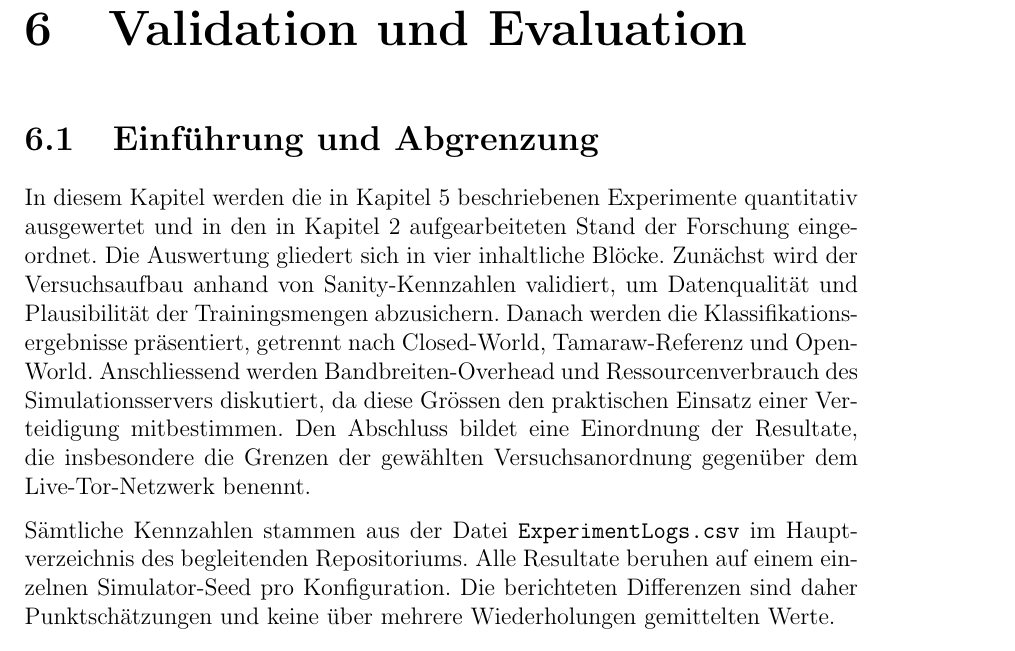
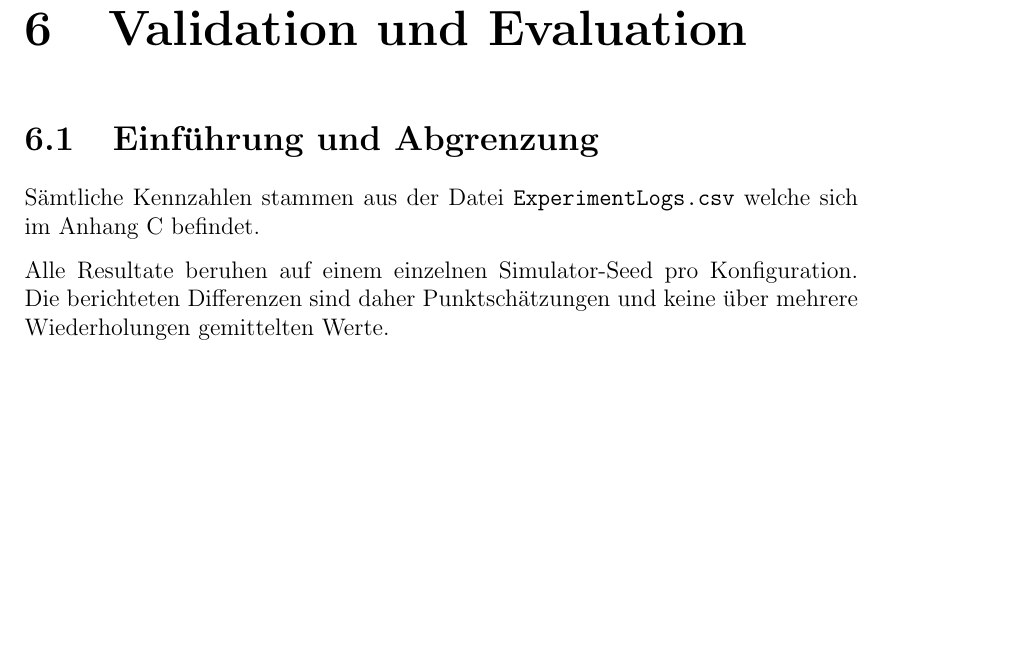
Before and after one commit to OliverStaub/BachelorThesis, a LaTeX thesis (src/thesis/hslu_thesis.tex, which reads src/thesis/chapters/06_validation_und_evaluation.tex): part of page 47 of 86, cut so that both start at the same text, the shorter picture padded with empty space. Compiled offline with pdfLaTeX.

Commit message:
Updates from Overleaf

```diff
--- a/src/thesis/chapters/06_validation_und_evaluation.tex
+++ b/src/thesis/chapters/06_validation_und_evaluation.tex
@@ -4,14 +4,8 @@
 \section{Einführung und Abgrenzung}
 \label{sec:eval_einfuehrung}
 
-In diesem Kapitel werden die in Kapitel~\ref{cha:realisierung} beschriebenen Experimente quantitativ ausgewertet und in den in Kapitel~\ref{cha:stand_der_technik} aufgearbeiteten Stand der Forschung eingeordnet.
-Die Auswertung gliedert sich in vier inhaltliche Blöcke.
-Zunächst wird der Versuchsaufbau anhand von Sanity-Kennzahlen validiert, um Datenqualität und Plausibilität der Trainingsmengen abzusichern.
-Danach werden die Klassifikationsergebnisse präsentiert, getrennt nach Closed-World, Tamaraw-Referenz und Open-World.
-Anschliessend werden Bandbreiten-Overhead und Ressourcenverbrauch des Simulationsservers diskutiert, da diese Grössen den praktischen Einsatz einer Verteidigung mitbestimmen.
-Den Abschluss bildet eine Einordnung der Resultate, die insbesondere die Grenzen der gewählten Versuchsanordnung gegenüber dem Live-\gls{tor}-Netzwerk benennt.
+Sämtliche Kennzahlen stammen aus der Datei \texttt{ExperimentLogs.csv} welche sich im Anhang~\ref{app:begleitmaterial} befindet.
 
-Sämtliche Kennzahlen stammen aus der Datei \texttt{ExperimentLogs.csv} im Hauptverzeichnis des begleitenden Repositoriums.
 Alle Resultate beruhen auf einem einzelnen Simulator-Seed pro Konfiguration.
 Die berichteten Differenzen sind daher Punktschätzungen und keine über mehrere Wiederholungen gemittelten Werte.
 
```
